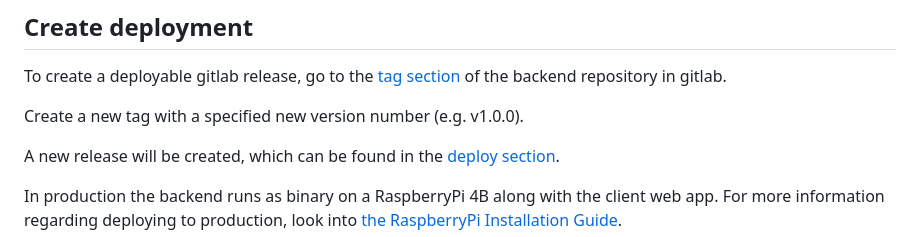
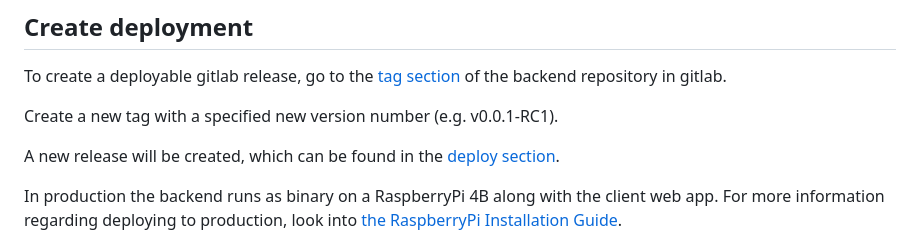
Before and after one commit to KaiKustermann/Quizzit-ModulSmartHomePraktikum, a Markdown page: README.md, the part around the change. Drawn GitHub-style.

Commit message:
change example version in readme

```diff
--- a/README.md
+++ b/README.md
@@ -128,7 +128,7 @@ Example for an often-used Message - A simple confirm:
 
 To create a deployable gitlab release, go to the [tag section](https://gitlab.mi.hdm-stuttgart.de/quizzit/backend-server/-/tags/) of the backend repository in gitlab.
 
-Create a new tag with a specified new version number (e.g. v1.0.0).
+Create a new tag with a specified new version number (e.g. v0.0.1-RC1).
 
 A new release will be created, which can be found in the [deploy section](https://gitlab.mi.hdm-stuttgart.de/quizzit/backend-server/-/releases).
 
```
